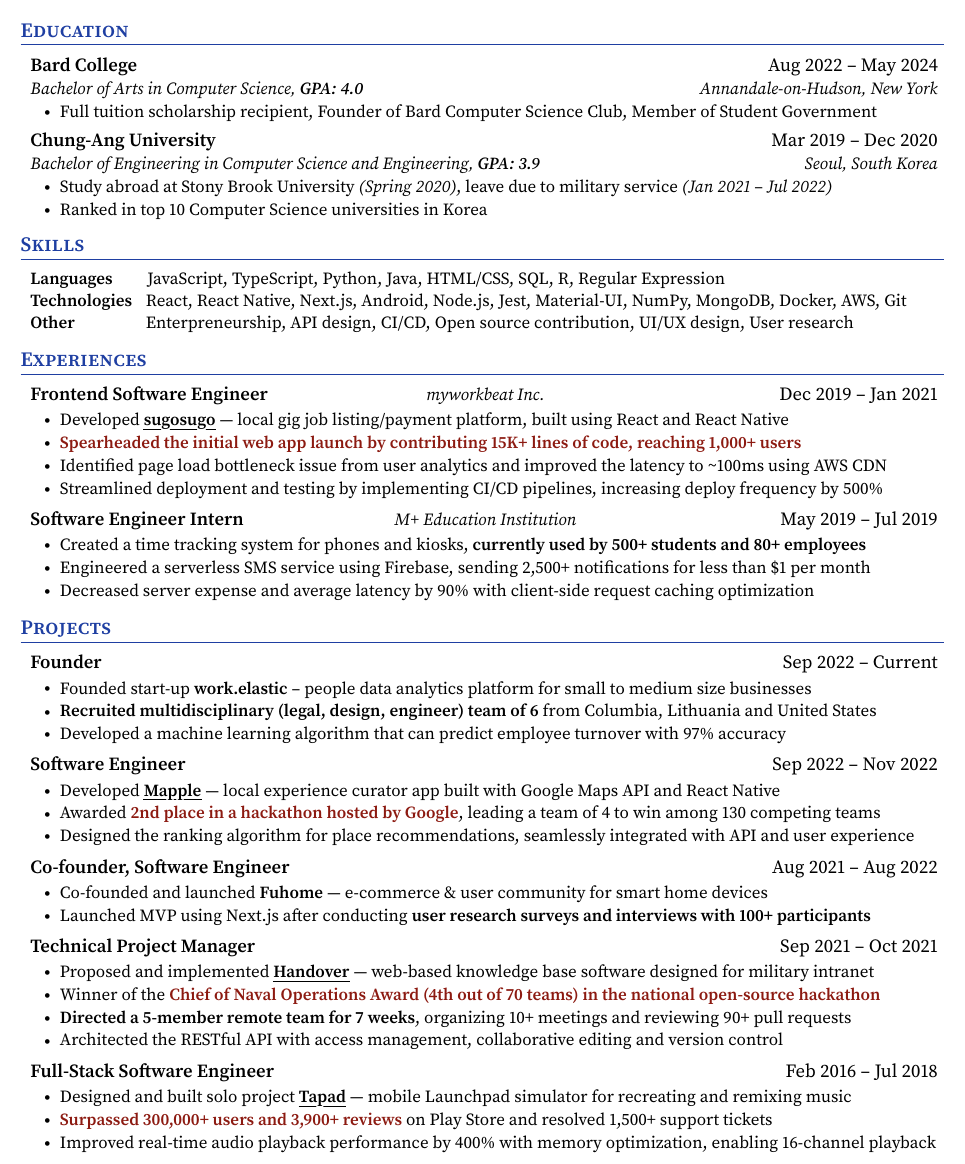
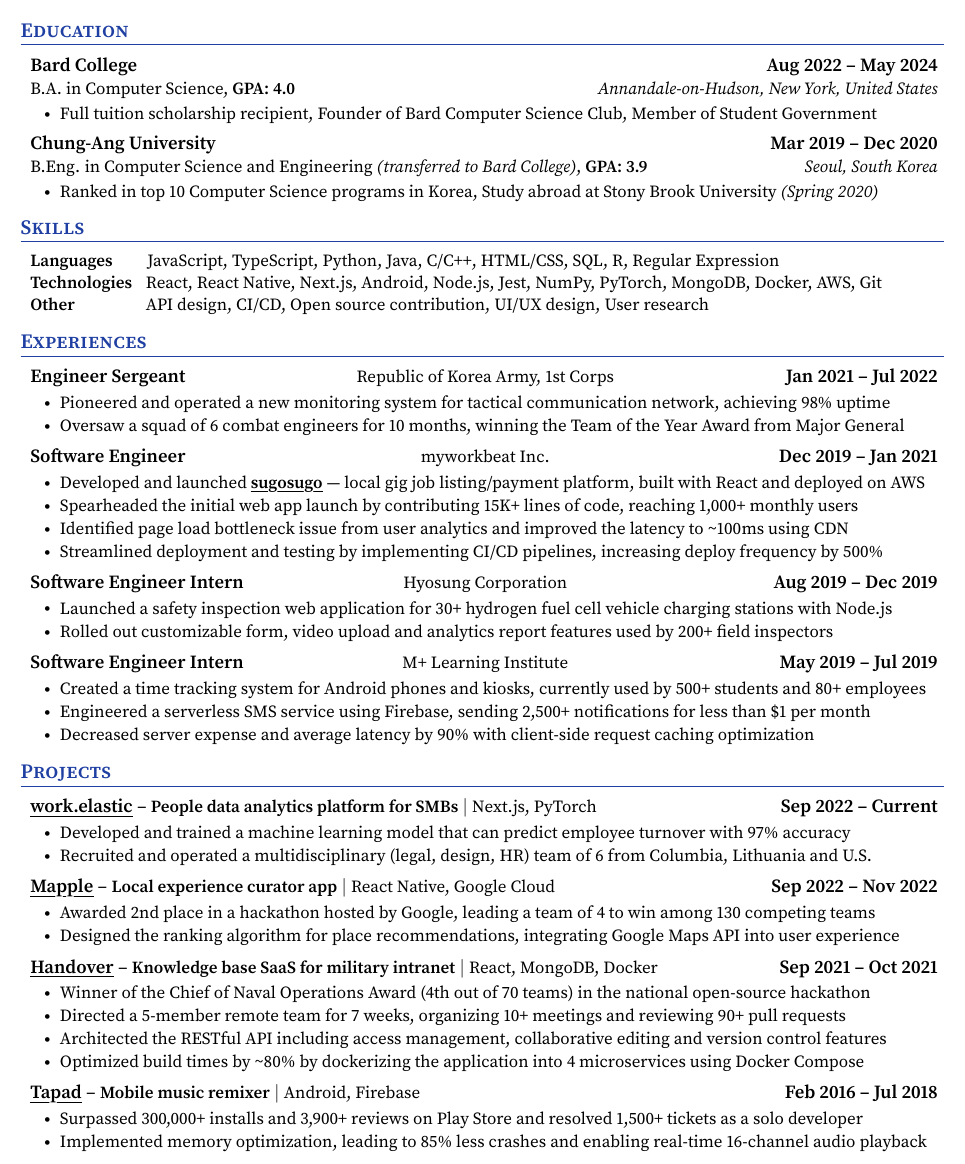
Before and after one commit to ntcho/ntcho, a LaTeX CV (resume/resume.tex): part of the page, cut so that both start at the same text. Compiled offline with pdfLaTeX.

Commit message:
⚡️ Release Resume v6.3

```diff
--- a/resume/resume.tex
+++ b/resume/resume.tex
@@ -147,7 +154,7 @@
 
   \resumeSubheading
     {Bard College}{Aug 2022 -- May 2024}
-    {Bachelor of Arts in Computer Science, \textbf{GPA: 4.0}}{Annandale-on-Hudson, New York}
+    {B.A. in Computer Science, \textbf{GPA: 4.0}}{Annandale-on-Hudson, New York, United States}
 
     \resumeItemListStart
       \resumeItem{Full tuition scholarship recipient, Founder of Bard Computer Science Club, Member of Student Government}
@@ -157,11 +164,10 @@
 
   \resumeSubheading
     {Chung-Ang University}{Mar 2019 -- Dec 2020}
-    {Bachelor of Engineering in Computer Science and Engineering, \textbf{GPA: 3.9}}{Seoul, South Korea}
+    {B.Eng. in Computer Science and Engineering \textit{(transferred to Bard College)}, \textbf{GPA: 3.9}}{Seoul, South Korea}
 
     \resumeItemListStart
-      \resumeItem{Study abroad at Stony Brook University \textit{(Spring 2020)}, leave due to military service \textit{(Jan 2021 -- Jul 2022)}}
-      \resumeItem{Ranked in top 10 Computer Science universities in Korea}
+      \resumeItem{Ranked in top 10 Computer Science programs in Korea, Study abroad at Stony Brook University \textit{(Spring 2020)}}
     \resumeItemListEnd
 
   \vspace{-4pt}
@@ -174,11 +180,11 @@
 \begin{itemize}[leftmargin=0.08in, label={}]
   \vspace{1pt}
   \small{\item{
-  \textbf{Languages}   \hspace{5.5mm} {JavaScript, TypeScript, Python, Java, HTML/CSS, SQL, R, Regular Expression} \\
+  \textbf{Languages}   \hspace{5.5mm} {JavaScript, TypeScript, Python, Java, C/C++, HTML/CSS, SQL, R, Regular Expression} \\
   \vspace{1.2pt}
-  \textbf{Technologies}\hspace{2mm} {React, React Native, Next.js, Android, Node.js, Jest, Material-UI, NumPy, MongoDB, Docker, AWS, Git} \\
+  \textbf{Technologies}\hspace{2mm} {React, React Native, Next.js, Android, Node.js, Jest, NumPy, PyTorch, MongoDB, Docker, AWS, Git} \\
   \vspace{1pt}
-  \textbf{Other}       \hspace{13mm} {Enterpreneurship, API design, CI/CD, Open source contribution, UI/UX design, User research}
+  \textbf{Other}       \hspace{13mm} {API design, CI/CD, Open source contribution, UI/UX design, User research}
   }}\vspace{-4pt}
 \end{itemize}
 
@@ -187,36 +193,36 @@
 \section{Experiences}
 \resumeSubHeadingListStart
 
-  \resumeEntry
-    {Frontend Software Engineer}{myworkbeat Inc.}{Dec 2019 -- Jan 2021}
+  \resumeExperienceEntry
+    {Engineer Sergeant}{Republic of Korea Army, 1st Corps}{Jan 2021 -- Jul 2022}
     \resumeItemListStart
-      \resumeItem{Developed \href{https://apple.co/3La39ZX}{\myuline{\textbf{sugosugo}}} --- local gig job listing/payment platform, built using React and React Native}
-      \resumeItem{\textbf{\color{customred}Spearheaded the initial web app launch by contributing 15K+ lines of code, reaching 1,000+ users}}
-      \resumeItem{Identified page load bottleneck issue from user analytics and improved the latency to \textasciitilde{}100ms using AWS CDN}
+      \resumeItem{Pioneered and operated a new monitoring system for tactical communication network, achieving 98\% uptime}
+      \resumeItem{Oversaw a squad of 6 combat engineers for 10 months, winning the Team of the Year Award from Major General}
+    \resumeItemListEnd
+
+  \resumeExperienceEntry
+    {Software Engineer}{myworkbeat Inc.}{Dec 2019 -- Jan 2021}
+    \resumeItemListStart
+      \resumeItem{Developed and launched \href{https://apple.co/3La39ZX}{\myuline{\textbf{sugosugo}}} --- local gig job listing/payment platform, built with React and deployed on AWS}
+      \resumeItem{Spearheaded the initial web app launch by contributing 15K+ lines of code, reaching 1,000+ monthly users}
+      \resumeItem{Identified page load bottleneck issue from user analytics and improved the latency to \textasciitilde{}100ms using CDN}
       \resumeItem{Streamlined deployment and testing by implementing CI/CD pipelines, increasing deploy frequency by 500\%}
     \resumeItemListEnd
 
-  % \resumeEntry
-  %   {Software Engineer (Contract)}{Hyosung Heavy Industries}{Aug 2019 -- Dec 2019}
-  %   \resumeItemListStart
-  %     \resumeItem{Built and operated a safety inspection web application for hydrogen fuel cell vehicle charging stations}
-  %     \resumeItem{Rolled out customizable check sheet, video upload and PDF export features used by 200+ field inspectors}
-  %   \resumeItemListEnd
+  \resumeExperienceEntry
+    {Software Engineer Intern}{Hyosung Corporation}{Aug 2019 -- Dec 2019}
+    \resumeItemListStart
+      \resumeItem{Launched a safety inspection web application for 30+ hydrogen fuel cell vehicle charging stations with Node.js}
+      \resumeItem{Rolled out customizable form, video upload and analytics report features used by 200+ field inspectors}
+    \resumeItemListEnd
 
-  \resumeEntry
-    {Software Engineer Intern}{M+ Education Institution}{May 2019 -- Jul 2019}
+  \resumeExperienceEntry
+    {Software Engineer Intern}{M+ Learning Institute}{May 2019 -- Jul 2019}
     \resumeItemListStart
-      \resumeItem{Created a time tracking system for phones and kiosks, \textbf{currently used by 500+ students and 80+ employees}}
+      \resumeItem{Created a time tracking system for Android phones and kiosks, currently used by 500+ students and 80+ employees}
       \resumeItem{Engineered a serverless SMS service using Firebase, sending 2,500+ notifications for less than \$1 per month}
       \resumeItem{Decreased server expense and average latency by 90\% with client-side request caching optimization}
     \resumeItemListEnd
-
-  % \resumeEntry
-  %   {Sergeant}{Republic of Korea Army}{Jan 2021 -- Jul 2022}
-  %   \resumeItemListStart
-  %     \resumeItem{Increased productivity by 5 times automating hand-written documents into spreadsheets}
-  %     \resumeItem{Improved hourly intervals into second retrieving vehicle entry logs using JavaScript}
-  %   \resumeItemListEnd
 
 \resumeSubHeadingListEnd
 
@@ -225,46 +231,57 @@
 \section{Projects}
 \resumeSubHeadingListStart
 
-  \resumeEntry
-    {\textbf{Founder}}{}{Sep 2022 -- Current}
+  \resumeProjectEntry
+    {\href{https://bit.ly/ntcho_workelastic_rb}{\myuline{work.elastic}}}
+    {People data analytics platform for SMBs}
+    {Next.js, PyTorch}
+    {Sep 2022 -- Current}
     \resumeItemListStart
-      \resumeItem{Founded start-up \textbf{work.elastic} -- people data analytics platform for small to medium size businesses}
-      \resumeItem{\textbf{Recruited multidisciplinary (legal, design, engineer) team of 6} from Columbia, Lithuania and United States}
-      \resumeItem{Developed a machine learning algorithm that can predict employee turnover with 97\% accuracy}
+      % \resumeItem{Founded start-up \textbf{work.elastic} -- people data analytics platform for small to medium size businesses}
+      \resumeItem{Developed and trained a machine learning model that can predict employee turnover with 97\% accuracy}
+      \resumeItem{Recruited and operated a multidisciplinary (legal, design, HR) team of 6 from Columbia, Lithuania and U.S.}
       % \resumeItem{Devised business model; currently in user research phase}
     \resumeItemListEnd
 
-  \resumeEntry
-    {Software Engineer}{}{Sep 2022 -- Nov 2022}
+  \resumeProjectEntry
+    {\href{https://bit.ly/ntcho_mapple}{\myuline{Mapple}}}
+    {Local experience curator app}
+    {React Native, Google Cloud}
+    {Sep 2022 -- Nov 2022}
     \resumeItemListStart
-      \resumeItem{Developed \href{https://bit.ly/ntcho_mapple}{\myuline{\textbf{Mapple}}} --- local experience curator app built with Google Maps API and React Native}
-      \resumeItem{Awarded \textbf{\color{customred}2nd place in a hackathon hosted by Google}, leading a team of 4 to win among 130 competing teams}
-      \resumeItem{Designed the ranking algorithm for place recommendations, seamlessly integrated with API and user experience}
+      % \resumeItem{Developed \href{}{\myuline{\textbf{Mapple}}} --- local experience curator app built with Google Maps API and React Native}
+      \resumeItem{Awarded 2nd place in a hackathon hosted by Google, leading a team of 4 to win among 130 competing teams}
+      \resumeItem{Designed the ranking algorithm for place recommendations, integrating Google Maps API into user experience}
     \resumeItemListEnd
 
-  \resumeEntry
-    {Co-founder, Software Engineer}{}{Aug 2021 -- Aug 2022}
+  % \resumeExperienceEntry
+  %   {Co-founder, Software Engineer}{}{Aug 2021 -- Aug 2022}
+  %   \resumeItemListStart
+  %     \resumeItem{Co-founded and launched \textbf{Fuhome} --- e-commerce \& user community for smart home devices}
+  %     \resumeItem{Launched MVP using Next.js after conducting \textbf{user research surveys and interviews with 100+ participants}}
+  %   \resumeItemListEnd
+
+  \resumeProjectEntry
+    {\href{https://bit.ly/ntcho_handover}{\myuline{Handover}}}
+    {Knowledge base SaaS for military intranet}
+    {React, MongoDB, Docker}
+    {Sep 2021 -- Oct 2021}
     \resumeItemListStart
-      \resumeItem{Co-founded and launched \textbf{Fuhome} --- e-commerce \& user community for smart home devices}
-      \resumeItem{Launched MVP using Next.js after conducting \textbf{user research surveys and interviews with 100+ participants}}
+      \resumeItem{Winner of the Chief of Naval Operations Award (4th out of 70 teams) in the national open-source hackathon}
+      \resumeItem{Directed a 5-member remote team for 7 weeks, organizing 10+ meetings and reviewing 90+ pull requests}
+      \resumeItem{Architected the RESTful API including access management, collaborative editing and version control features}
+      \resumeItem{Optimized build times by \textasciitilde{}80\% by dockerizing the application into 4 microservices using Docker Compose}
     \resumeItemListEnd
 
-  \resumeEntry
-    {Technical Project Manager}{}{Sep 2021 -- Oct 2021}
+  \resumeProjectEntry
+    {\href{https://bit.ly/ntcho_tapad}{\myuline{Tapad}}}
+    {Mobile music remixer}
+    {Android, Firebase}
+    {Feb 2016 -- Jul 2018}
     \resumeItemListStart
-      \resumeItem{Proposed and implemented \href{https://bit.ly/ntcho_handover}{\myuline{\textbf{Handover}}} --- web-based knowledge base software designed for military intranet}
-      \resumeItem{Winner of the \textbf{\color{customred}Chief of Naval Operations Award (4th out of 70 teams) in the national open-source hackathon}}
-      \resumeItem{\textbf{Directed a 5-member remote team for 7 weeks}, organizing 10+ meetings and reviewing 90+ pull requests}
-      \resumeItem{Architected the RESTful API with access management, collaborative editing and version control}
-      % \resumeItem{Optimized build times by \textasciitilde{}80\% by dockerizing the application into 4 microservices using Docker Compose}
-    \resumeItemListEnd
-
-  \resumeEntry
-    {Full-Stack Software Engineer}{}{Feb 2016 -- Jul 2018}
-    \resumeItemListStart
-      \resumeItem{Designed and built solo project \href{https://bit.ly/ntcho_tapad}{\myuline{\textbf{Tapad}}} --- mobile Launchpad simulator for recreating and remixing music}
-      \resumeItem{\textbf{\color{customred}Surpassed 300,000+ users and 3,900+ reviews} on Play Store and resolved 1,500+ support tickets}
-      \resumeItem{Improved real-time audio playback performance by 400\% with memory optimization, enabling 16-channel playback}
+      % \resumeItem{Designed and built solo project \href{}{\myuline{\textbf{Tapad}}} --- mobile Launchpad simulator for recreating and remixing music}
+      \resumeItem{Surpassed 300,000+ installs and 3,900+ reviews on Play Store and resolved 1,500+ tickets as a solo developer}
+      \resumeItem{Implemented memory optimization, leading to 85\% less crashes and enabling real-time 16-channel audio playback}
       % \resumeItem{Developed a companion web application for creating custom in-app content from audio assets}
     \resumeItemListEnd
 
```
Also changed, not shown: resume/resume.pdf, resume/resume.tex (21 more changed lines).
